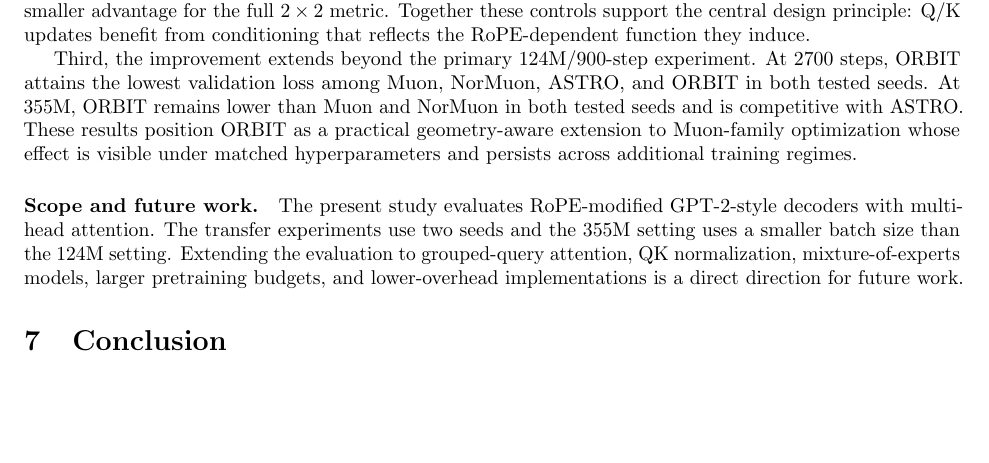
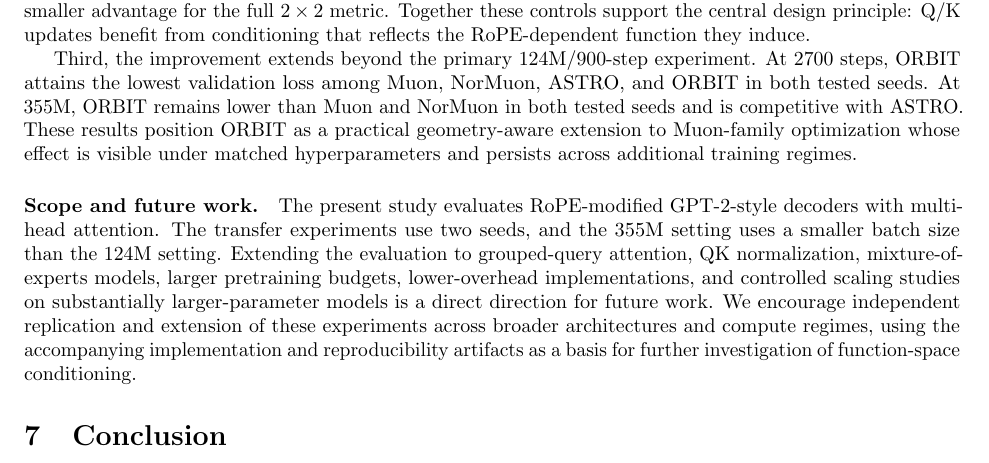
Before and after one commit to pop123-ux/ASTRO, a LaTeX paper (docs/orbit/paper/main.tex): part of page 7 of 8, cut so that both start at the same text, the shorter picture padded with empty space. Compiled offline with pdfLaTeX; a LaTeX package or settings file that is missing is left out.

Commit message:
Expand ORBIT scope and future-work paragraph

```diff
--- a/docs/orbit/paper/main.tex
+++ b/docs/orbit/paper/main.tex
@@ -292,10 +292,14 @@ and persists across additional training regimes.
 
 \paragraph{Scope and future work.}
 The present study evaluates RoPE-modified GPT-2-style decoders with multi-head attention.
-The transfer experiments use two seeds and the 355M setting uses a smaller batch size than
+The transfer experiments use two seeds, and the 355M setting uses a smaller batch size than
 the 124M setting. Extending the evaluation to grouped-query attention, QK normalization,
-mixture-of-experts models, larger pretraining budgets, and lower-overhead implementations is
-a direct direction for future work.
+mixture-of-experts models, larger pretraining budgets, lower-overhead implementations, and
+controlled scaling studies on substantially larger-parameter models is a direct direction
+for future work. We encourage independent replication and extension of these experiments
+across broader architectures and compute regimes, using the accompanying implementation
+and reproducibility artifacts as a basis for further investigation of function-space
+conditioning.
 
 \section{Conclusion}
 ORBIT introduces a training-time function-space preconditioner for rotary query--key
```
